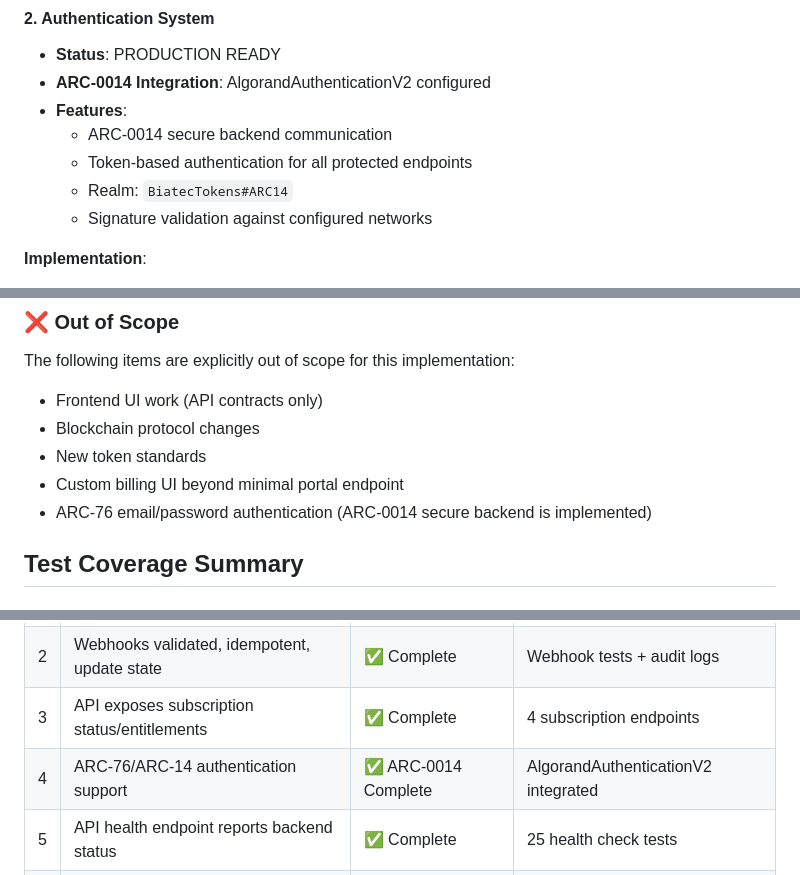
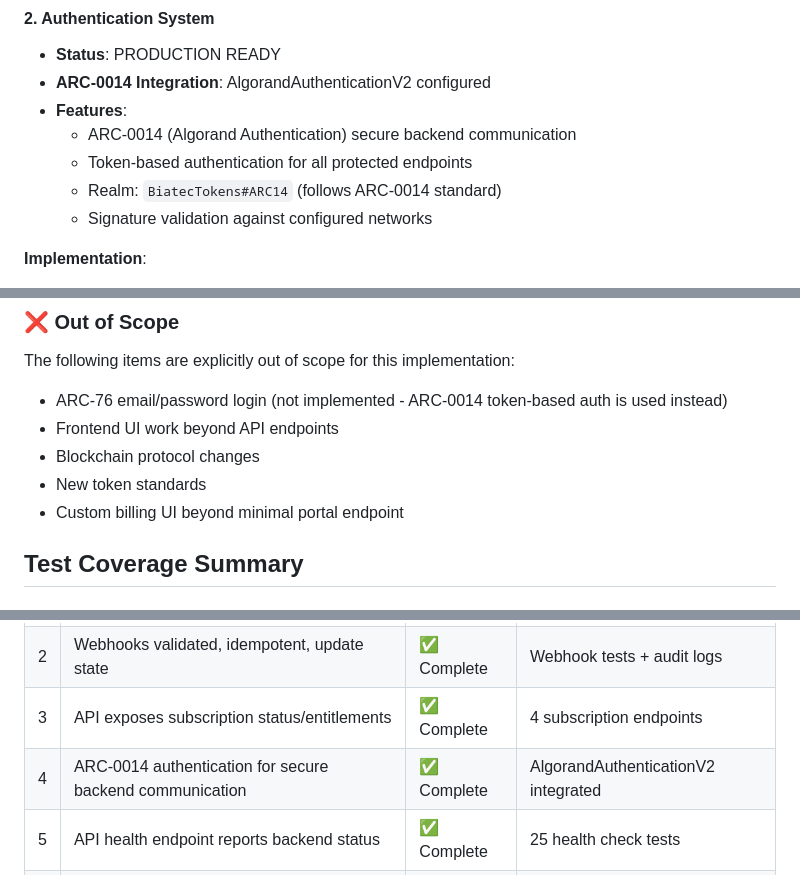
Before and after one commit to scholtz/BiatecTokensApi, a Markdown page: IMPLEMENTATION_STATUS.md, 3 parts joined by grey strips. GitHub-like rendering.

Commit message:
Clarify ARC standards: ARC-0014 vs ARC-76 distinction
- ARC-0014 (Algorand Authentication) is implemented for secure backend auth
- ARC-76 email/password login explicitly marked as out of scope
- Clarified realm naming: BiatecTokens#ARC14 follows ARC-0014 standard
- Updated acceptance criteria to accurately reflect implementation scope
- Removed ambiguity between authentication standards

Co-authored-by: ludovit-scholtz <256357527+ludovit-scholtz@users.noreply.github.com>

```diff
--- a/IMPLEMENTATION_STATUS.md
+++ b/IMPLEMENTATION_STATUS.md
@@ -43,9 +43,9 @@ Passed!  - Failed: 0, Passed: 68, Skipped: 0, Total: 68
 - **Status**: PRODUCTION READY
 - **ARC-0014 Integration**: AlgorandAuthenticationV2 configured
 - **Features**:
-  - ARC-0014 secure backend communication
+  - ARC-0014 (Algorand Authentication) secure backend communication
   - Token-based authentication for all protected endpoints
-  - Realm: `BiatecTokens#ARC14`
+  - Realm: `BiatecTokens#ARC14` (follows ARC-0014 standard)
   - Signature validation against configured networks
 
 **Implementation**:
@@ -154,11 +154,11 @@ BILLING_AUDIT: UsageRecorded | Tenant: {address} | OperationType: {type} | Count
 ### ❌ Out of Scope
 
 The following items are explicitly out of scope for this implementation:
-- Frontend UI work (API contracts only)
+- ARC-76 email/password login (not implemented - ARC-0014 token-based auth is used instead)
+- Frontend UI work beyond API endpoints
 - Blockchain protocol changes
 - New token standards
 - Custom billing UI beyond minimal portal endpoint
-- ARC-76 email/password authentication (ARC-0014 secure backend is implemented)
 
 ## Test Coverage Summary
 
@@ -204,7 +204,7 @@ The CI pipeline defined in `.github/workflows/test-pr.yml` runs:
 | 1 | Stripe subscription lifecycle works end-to-end | ✅ Complete | 68 tests passing |
 | 2 | Webhooks validated, idempotent, update state | ✅ Complete | Webhook tests + audit logs |
 | 3 | API exposes subscription status/entitlements | ✅ Complete | 4 subscription endpoints |
-| 4 | ARC-76/ARC-14 authentication support | ✅ ARC-0014 Complete | AlgorandAuthenticationV2 integrated |
+| 4 | ARC-0014 authentication for secure backend communication | ✅ Complete | AlgorandAuthenticationV2 integrated |
 | 5 | API health endpoint reports backend status | ✅ Complete | 25 health check tests |
 | 6 | Error responses standardized with clear codes | ✅ Complete | Global exception middleware |
 | 7 | Observability with logs/metrics | ✅ Complete | Structured logging throughout |
```
